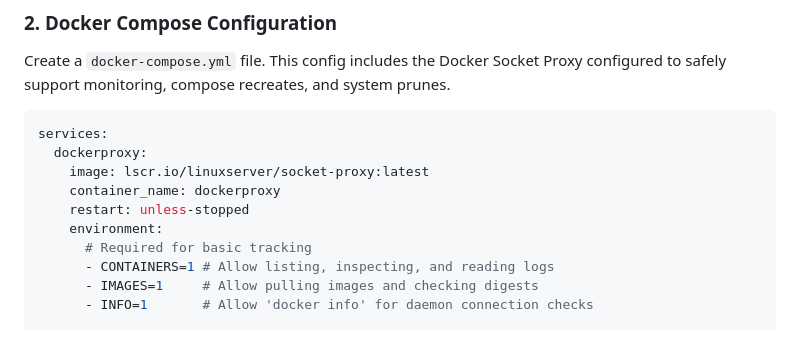
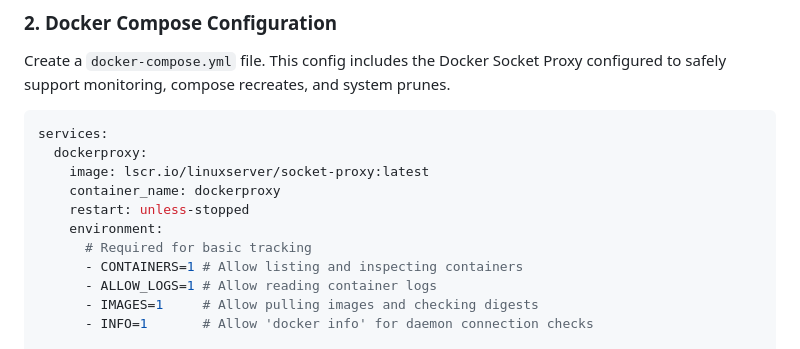
Before and after one commit to buildplan/cm, a Markdown page: README.md, the part around the change. GitHub-like rendering.

Commit message:
docs: add ALLOW_LOGS environment variable

```diff
--- a/README.md
+++ b/README.md
@@ -51,7 +51,8 @@ services:
     restart: unless-stopped
     environment:
       # Required for basic tracking
-      - CONTAINERS=1 # Allow listing, inspecting, and reading logs
+      - CONTAINERS=1 # Allow listing and inspecting containers
+      - ALLOW_LOGS=1 # Allow reading container logs
       - IMAGES=1     # Allow pulling images and checking digests
       - INFO=1       # Allow 'docker info' for daemon connection checks
 
```
